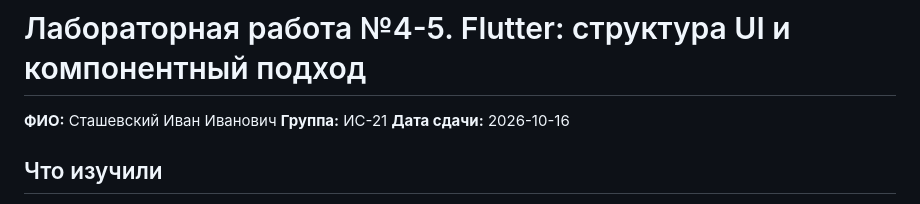
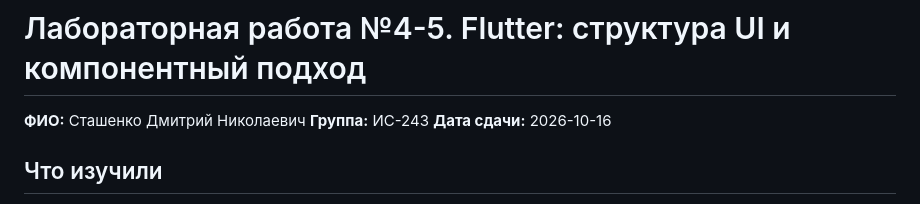
Before and after one commit to vekysek12-wq/Flutter_Widgets, a Markdown page: README.md, the part around the change. Rendered like a GitHub page.

```diff
--- a/README.md
+++ b/README.md
@@ -1,7 +1,7 @@
 # Лабораторная работа №4-5. Flutter: структура UI и компонентный подход
 
-**ФИО:** Сташевский Иван Иванович
-**Группа:** ИС-21
+**ФИО:** Сташенко Дмитрий Николаевич
+**Группа:** ИС-243
 **Дата сдачи:** 2026-10-16
 
 ## Что изучили
```
